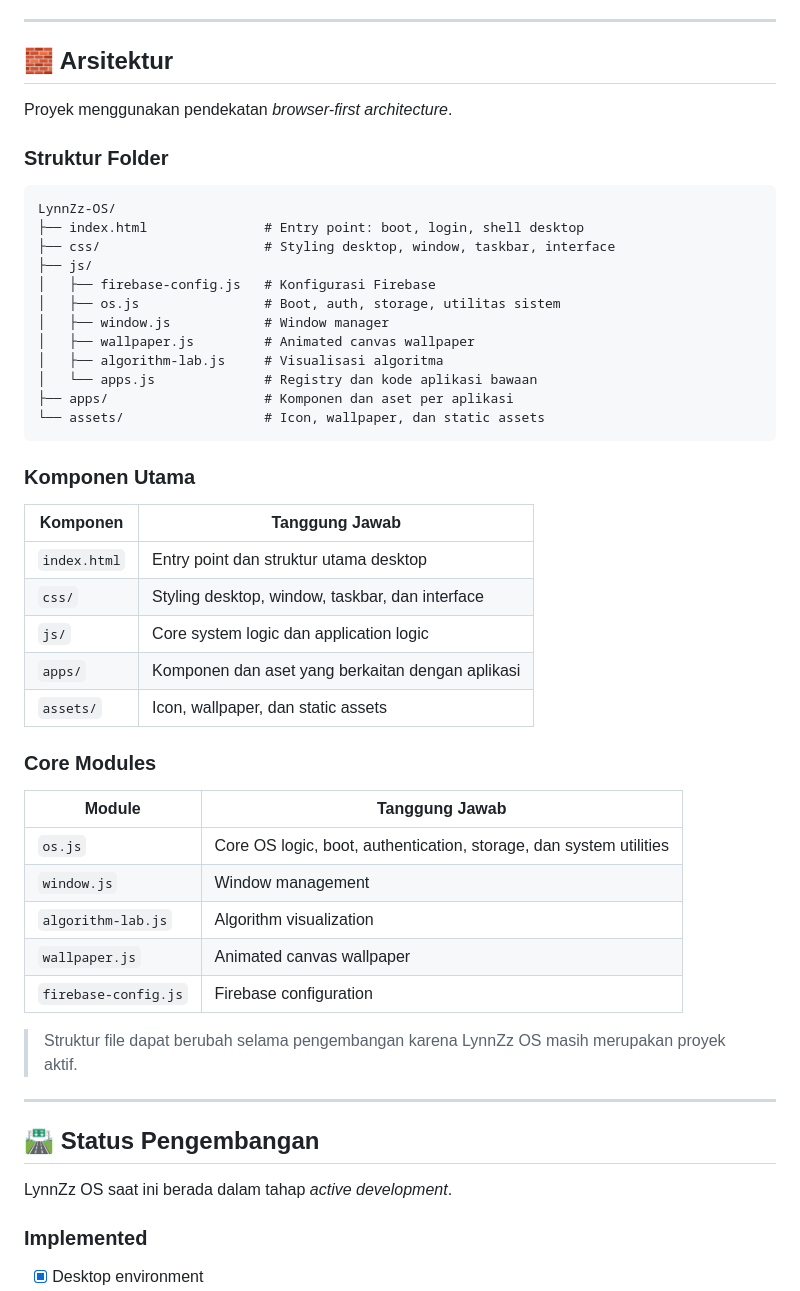
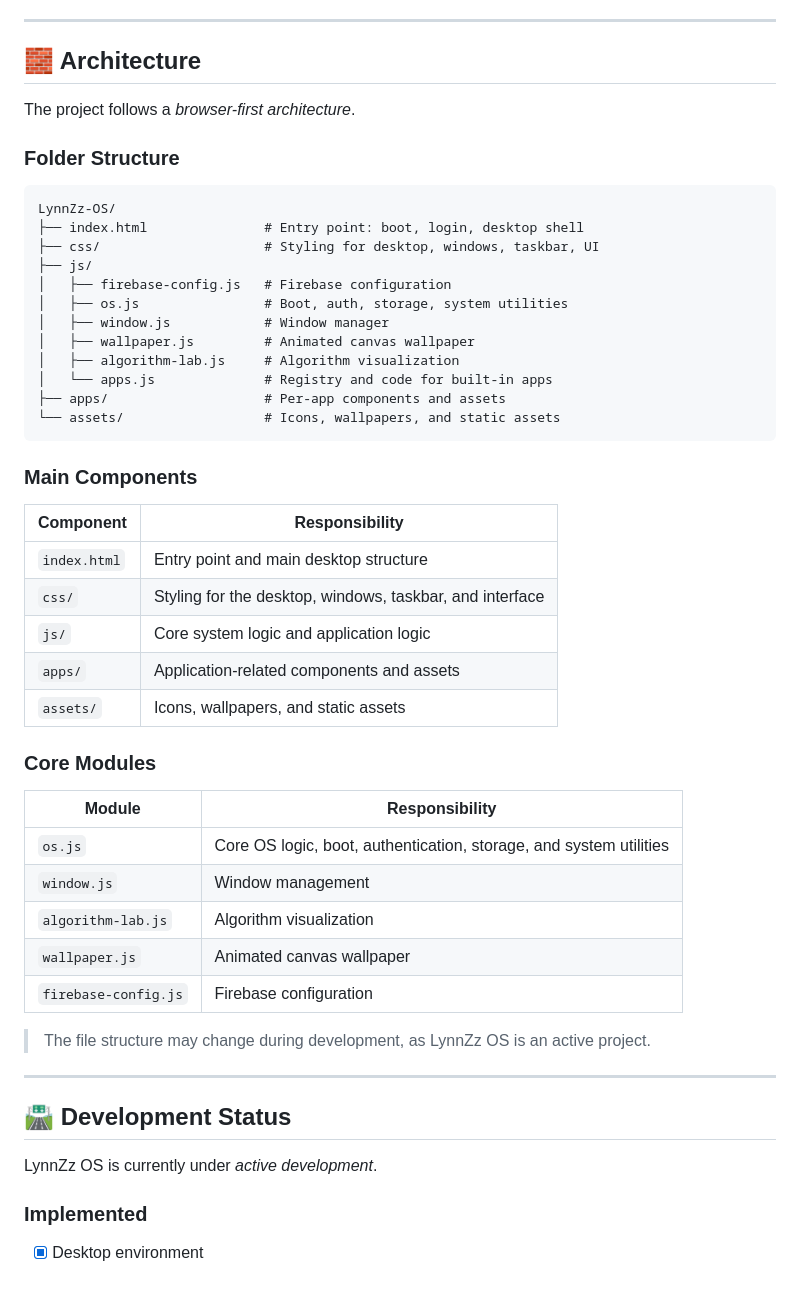
Before and after one commit to aether-asahina/LynnZz-OS, a Markdown page: README.md, the part around one of its changes. Drawn GitHub-style.

````diff
--- a/README.md
+++ b/README.md
@@ -157,54 +157,54 @@ Untuk menggunakan Firebase:
 
 ---
 
-## 🧱 Arsitektur
+## 🧱 Architecture
 
-Proyek menggunakan pendekatan *browser-first architecture*.
+The project follows a *browser-first architecture*.
 
-### Struktur Folder
+### Folder Structure
 
 ```text
 LynnZz-OS/
-├── index.html               # Entry point: boot, login, shell desktop
-├── css/                     # Styling desktop, window, taskbar, interface
+├── index.html               # Entry point: boot, login, desktop shell
+├── css/                     # Styling for desktop, windows, taskbar, UI
 ├── js/
-│   ├── firebase-config.js   # Konfigurasi Firebase
-│   ├── os.js                # Boot, auth, storage, utilitas sistem
+│   ├── firebase-config.js   # Firebase configuration
+│   ├── os.js                # Boot, auth, storage, system utilities
 │   ├── window.js            # Window manager
 │   ├── wallpaper.js         # Animated canvas wallpaper
-│   ├── algorithm-lab.js     # Visualisasi algoritma
-│   └── apps.js              # Registry dan kode aplikasi bawaan
-├── apps/                    # Komponen dan aset per aplikasi
-└── assets/                  # Icon, wallpaper, dan static assets
+│   ├── algorithm-lab.js     # Algorithm visualization
+│   └── apps.js              # Registry and code for built-in apps
+├── apps/                    # Per-app components and assets
+└── assets/                  # Icons, wallpapers, and static assets
 ```
 
-### Komponen Utama
+### Main Components
 
-| Komponen | Tanggung Jawab |
+| Component | Responsibility |
 | --- | --- |
-| `index.html` | Entry point dan struktur utama desktop |
-| `css/` | Styling desktop, window, taskbar, dan interface |
-| `js/` | Core system logic dan application logic |
-| `apps/` | Komponen dan aset yang berkaitan dengan aplikasi |
-| `assets/` | Icon, wallpaper, dan static assets |
+| `index.html` | Entry point and main desktop structure |
+| `css/` | Styling for the desktop, windows, taskbar, and interface |
+| `js/` | Core system logic and application logic |
+| `apps/` | Application-related components and assets |
+| `assets/` | Icons, wallpapers, and static assets |
 
 ### Core Modules
 
-| Module | Tanggung Jawab |
+| Module | Responsibility |
 | --- | --- |
-| `os.js` | Core OS logic, boot, authentication, storage, dan system utilities |
+| `os.js` | Core OS logic, boot, authentication, storage, and system utilities |
 | `window.js` | Window management |
 | `algorithm-lab.js` | Algorithm visualization |
 | `wallpaper.js` | Animated canvas wallpaper |
 | `firebase-config.js` | Firebase configuration |
 
-> Struktur file dapat berubah selama pengembangan karena LynnZz OS masih merupakan proyek aktif.
+> The file structure may change during development, as LynnZz OS is an active project.
 
 ---
 
-## 🛣️ Status Pengembangan
+## 🛣️ Development Status
 
-LynnZz OS saat ini berada dalam tahap *active development*.
+LynnZz OS is currently under *active development*.
 
 ### Implemented
 
````
Also changed, not shown: other parts of README.md (+76 -76 lines).
